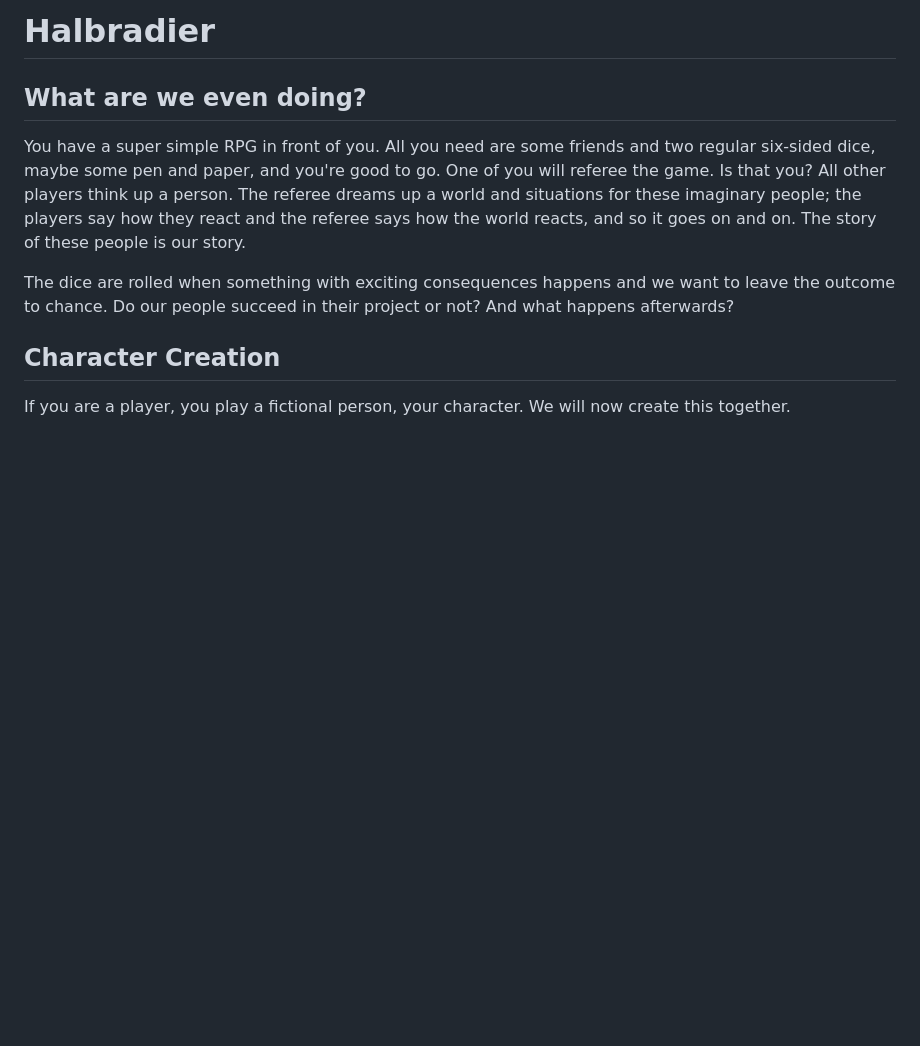
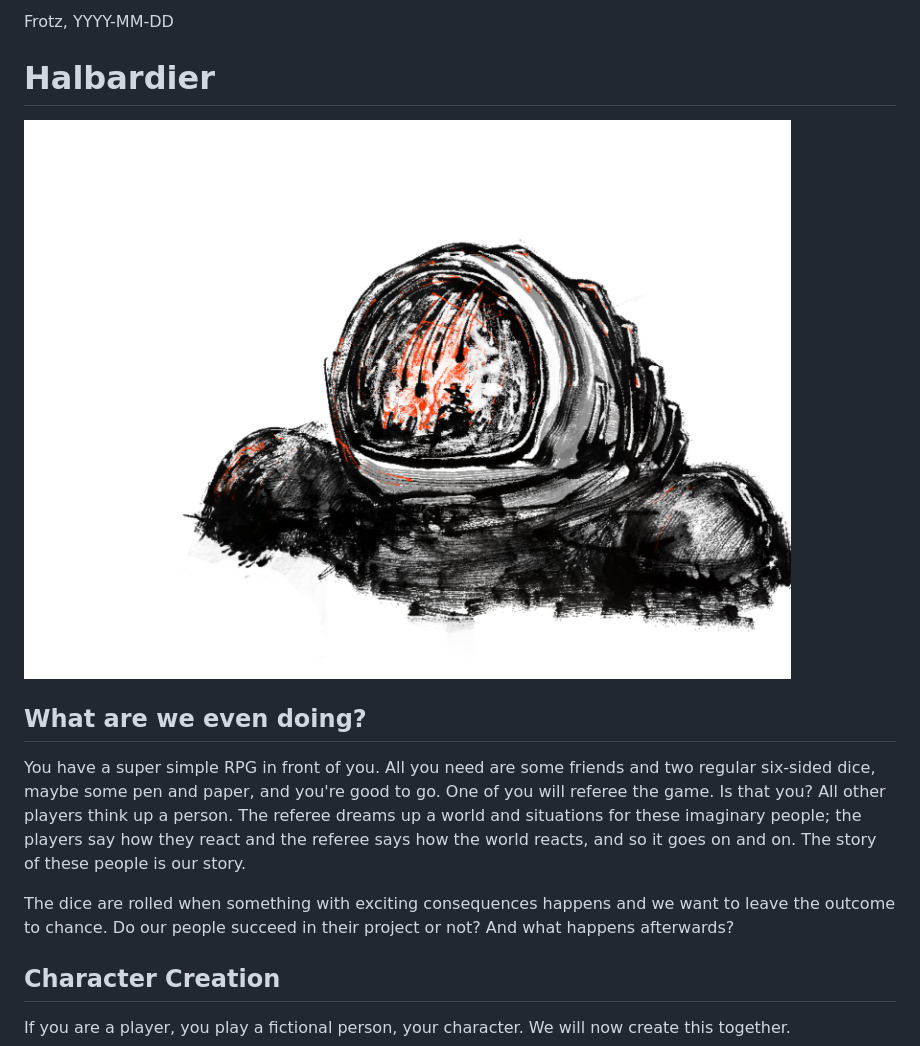
Before and after one commit to kensanata/just-halberds, a Markdown page: Halbardier.md, the part around the change printed below. Rendered like a GitHub page; pictures changed too: Halbardier.jpg (added); blank space fills up the shorter version.

Commit message:
PDF creation for Halbardier

```diff
--- a/Halbardier.md
+++ b/Halbardier.md
@@ -1,4 +1,8 @@
-# Halbradier
+<address>Frotz, YYYY-MM-DD</address>
+
+# Halbardier
+
+<p class="title"><img src="Halbardier.jpg" /></p>
 
 ## What are we even doing?
 
```
Also changed, not shown: other parts of Halbardier.md (+1 -0 lines), 3 other files.
